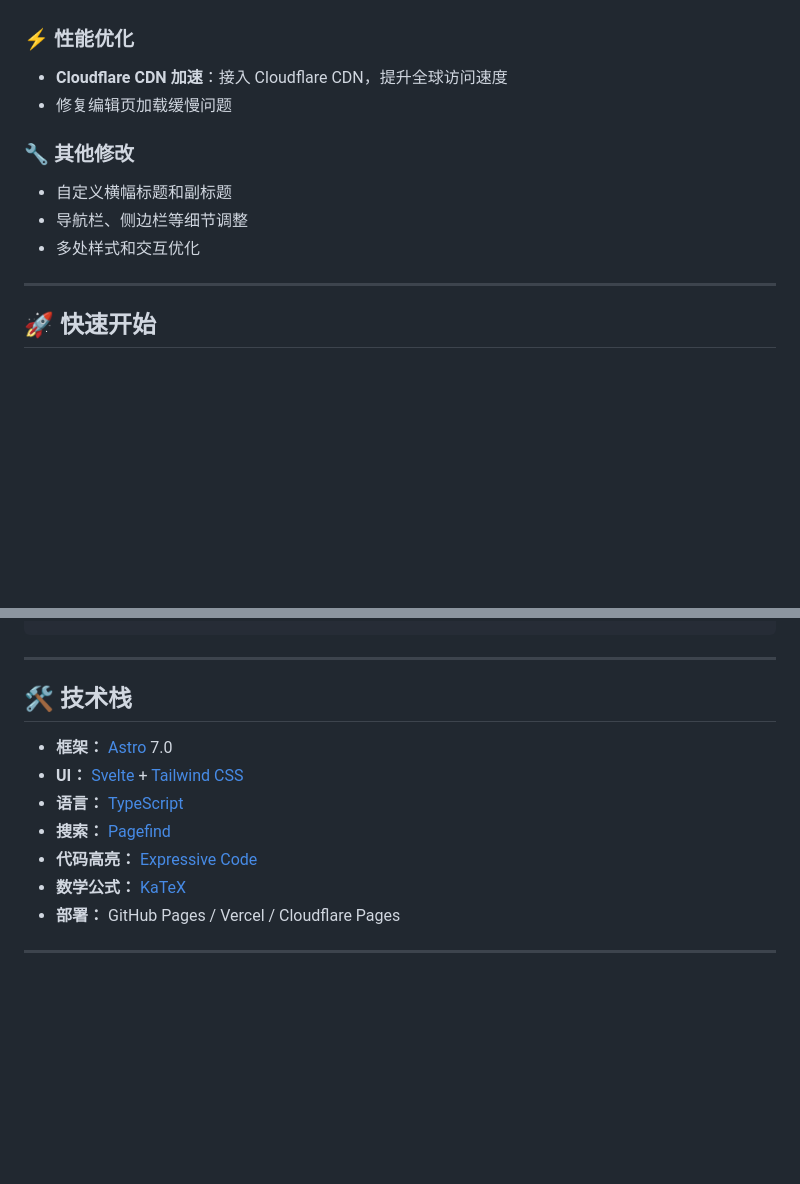
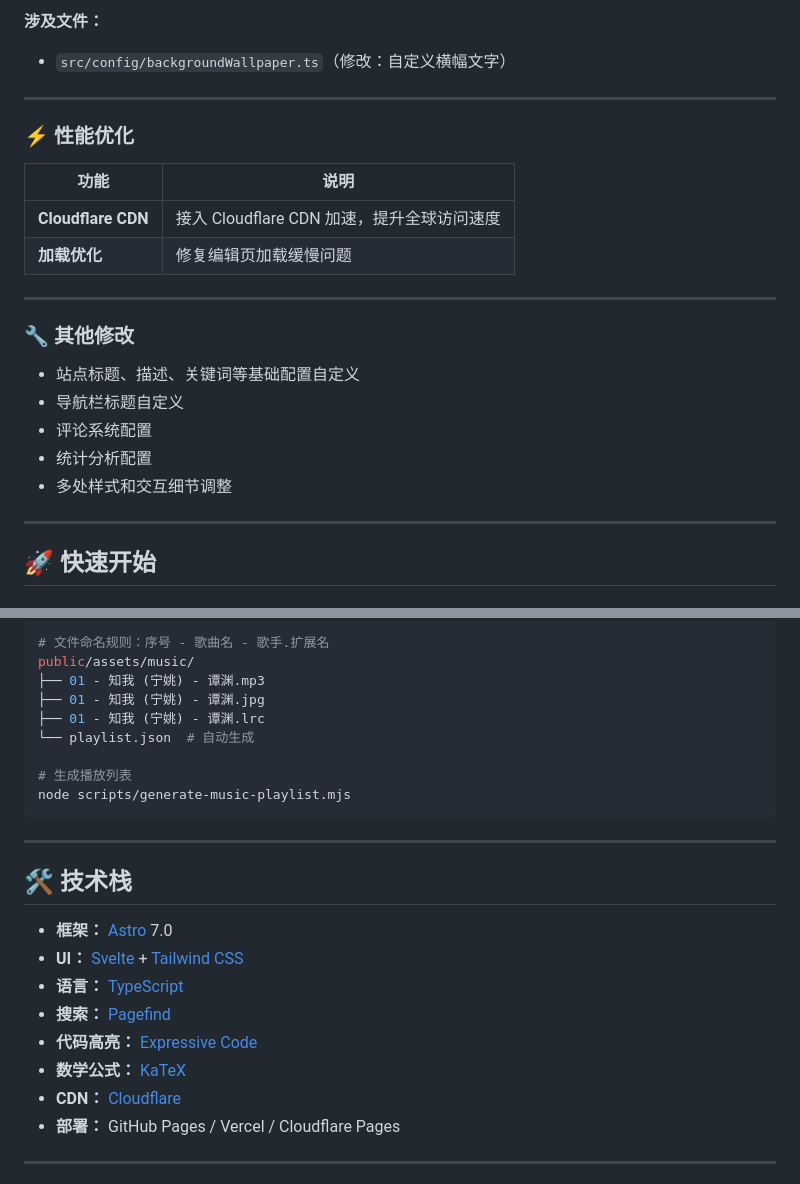
Before and after one commit to Ghost-Insititue/Fireflyblog, a Markdown page: README.md, 2 parts joined by grey strips. Rendered like a GitHub page; blank space fills up the shorter version.

````diff
--- a/README.md
+++ b/README.md
@@ -37,12 +96,24 @@
+**涉及文件：**
+- `src/config/backgroundWallpaper.ts`（修改：自定义横幅文字）
+
+---
 
 ### ⚡ 性能优化
-- **Cloudflare CDN 加速**：接入 Cloudflare CDN，提升全球访问速度
-- 修复编辑页加载缓慢问题
+
+| 功能 | 说明 |
+|------|------|
+| **Cloudflare CDN** | 接入 Cloudflare CDN 加速，提升全球访问速度 |
+| **加载优化** | 修复编辑页加载缓慢问题 |
+
+---
 
 ### 🔧 其他修改
-- 自定义横幅标题和副标题
-- 导航栏、侧边栏等细节调整
-- 多处样式和交互优化
+
+- 站点标题、描述、关键词等基础配置自定义
+- 导航栏标题自定义
+- 评论系统配置
+- 统计分析配置
+- 多处样式和交互细节调整
 
 ---
 
@@ -153,3 +235,13 @@ src/config/
+```bash
+# 文件命名规则：序号 - 歌曲名 - 歌手.扩展名
+public/assets/music/
+├── 01 - 知我 (宁姚) - 谭渊.mp3
+├── 01 - 知我 (宁姚) - 谭渊.jpg
+├── 01 - 知我 (宁姚) - 谭渊.lrc
+└── playlist.json  # 自动生成
+
+# 生成播放列表
+node scripts/generate-music-playlist.mjs
 ```
 
 ---
@@ -162,6 +254,7 @@ src/config/
 - **搜索：** [Pagefind](https://pagefind.app/)
 - **代码高亮：** [Expressive Code](https://expressive-code.com/)
 - **数学公式：** [KaTeX](https://katex.org/)
+- **CDN：** [Cloudflare](https://www.cloudflare.com/)
 - **部署：** GitHub Pages / Vercel / Cloudflare Pages
 
 ---
````
Also changed, not shown: other parts of README.md (+135 -65 lines).
